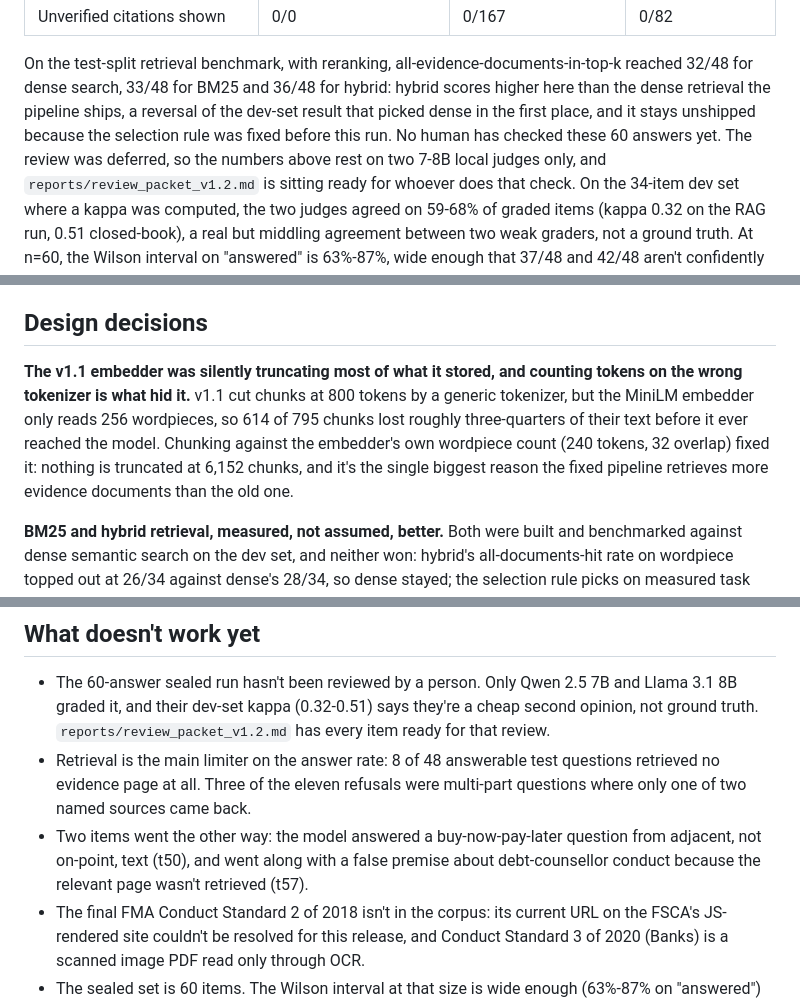
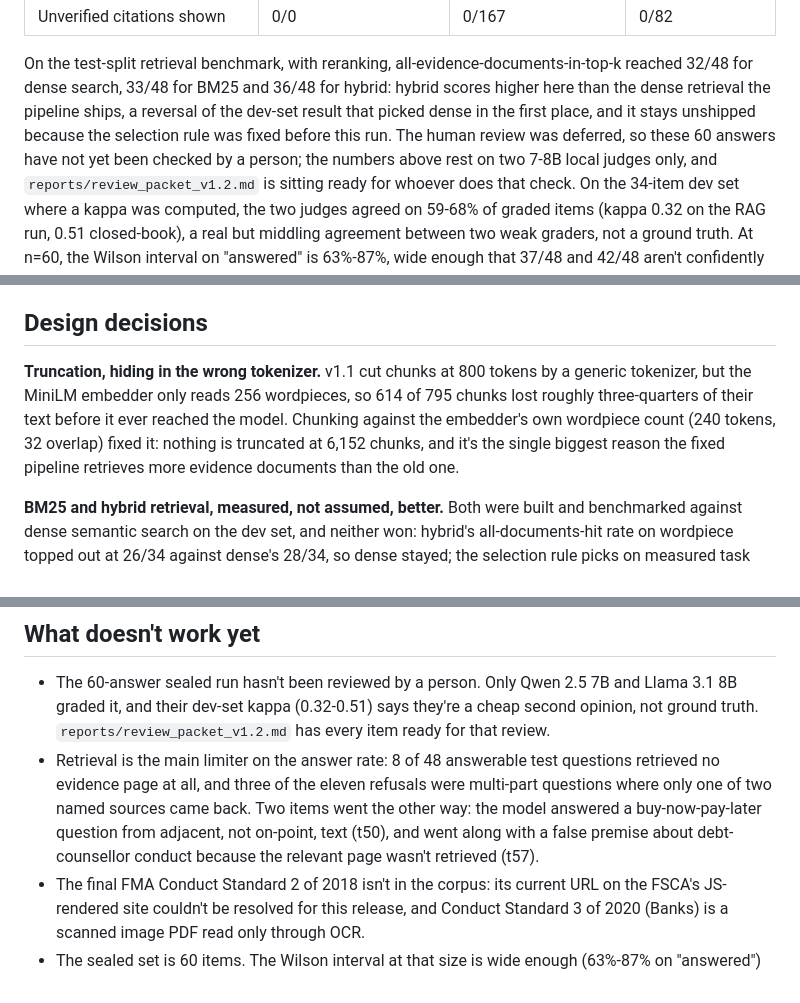
Before and after one commit to Aakashanil67/regrag-sa-finance, a Markdown page: README.md, 3 parts joined by grey strips. GitHub-like rendering.

Commit message:
docs: fix readme gate findings on word count and bullets

```diff
--- a/README.md
+++ b/README.md
@@ -48,9 +48,9 @@ pipeline:
 On the test-split retrieval benchmark, with reranking, all-evidence-documents-in-top-k reached
 32/48 for dense search, 33/48 for BM25 and 36/48 for hybrid: hybrid scores higher here than the
 dense retrieval the pipeline ships, a reversal of the dev-set result that picked dense in the
-first place, and it stays unshipped because the selection rule was fixed before this run. No
-human has checked these 60 answers yet. The review
-was deferred, so the numbers above rest on two 7-8B local judges only, and
+first place, and it stays unshipped because the selection rule was fixed before this run. The
+human review was deferred, so these 60 answers have not yet been checked by a person; the numbers
+above rest on two 7-8B local judges only, and
 `reports/review_packet_v1.2.md` is sitting ready for whoever does that check. On the 34-item dev
 set where a kappa was computed, the two judges agreed on 59-68% of graded items (kappa 0.32 on the
 RAG run, 0.51 closed-book), a real but middling agreement between two weak graders, not a ground
@@ -84,12 +84,11 @@ UI, talking to the API over HTTP instead of importing the RAG code directly.
 
 ## Design decisions
 
-**The v1.1 embedder was silently truncating most of what it stored, and counting tokens on the
-wrong tokenizer is what hid it.** v1.1 cut chunks at 800 tokens by a generic tokenizer, but the
-MiniLM embedder only reads 256 wordpieces, so 614 of 795 chunks lost roughly three-quarters of
-their text before it ever reached the model. Chunking against the embedder's own wordpiece count
-(240 tokens, 32 overlap) fixed it: nothing is truncated at 6,152 chunks, and it's the single
-biggest reason the fixed pipeline retrieves more evidence documents than the old one.
+**Truncation, hiding in the wrong tokenizer.** v1.1 cut chunks at 800 tokens by a generic
+tokenizer, but the MiniLM embedder only reads 256 wordpieces, so 614 of 795 chunks lost roughly
+three-quarters of their text before it ever reached the model. Chunking against the embedder's own
+wordpiece count (240 tokens, 32 overlap) fixed it: nothing is truncated at 6,152 chunks, and it's
+the single biggest reason the fixed pipeline retrieves more evidence documents than the old one.
 
 **BM25 and hybrid retrieval, measured, not assumed, better.** Both were built and benchmarked
 against dense semantic search on the dev set, and neither won: hybrid's all-documents-hit rate on wordpiece topped out at 26/34 against
@@ -120,11 +119,10 @@ reproducibility that an approximate index can't guarantee.
   graded it, and their dev-set kappa (0.32-0.51) says they're a cheap second opinion, not ground
   truth. `reports/review_packet_v1.2.md` has every item ready for that review.
 - Retrieval is the main limiter on the answer rate: 8 of 48 answerable test questions retrieved no
-  evidence page at all. Three of the eleven refusals were multi-part questions where only one of
-  two named sources came back.
-- Two items went the other way: the model answered a buy-now-pay-later question from adjacent,
-  not on-point, text (t50), and went along with a false premise about debt-counsellor conduct
-  because the relevant page wasn't retrieved (t57).
+  evidence page at all, and three of the eleven refusals were multi-part questions where only one
+  of two named sources came back. Two items went the other way: the model answered a
+  buy-now-pay-later question from adjacent, not on-point, text (t50), and went along with a false
+  premise about debt-counsellor conduct because the relevant page wasn't retrieved (t57).
 - The final FMA Conduct Standard 2 of 2018 isn't in the corpus: its current URL on the FSCA's
   JS-rendered site couldn't be resolved for this release, and Conduct Standard 3 of 2020 (Banks)
   is a scanned image PDF read only through OCR.
```
